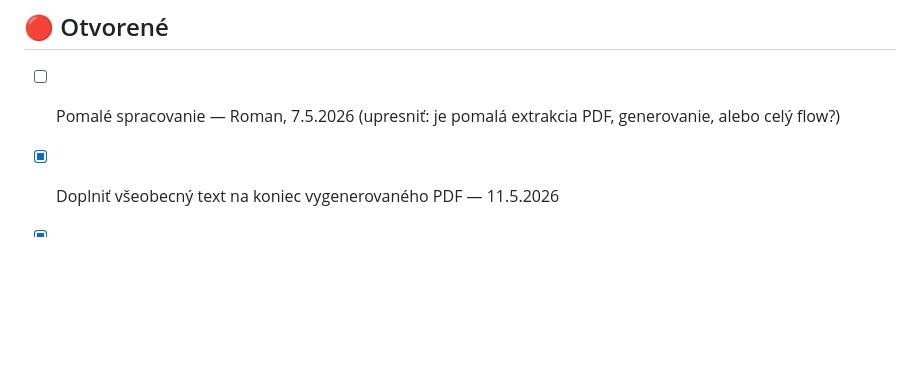
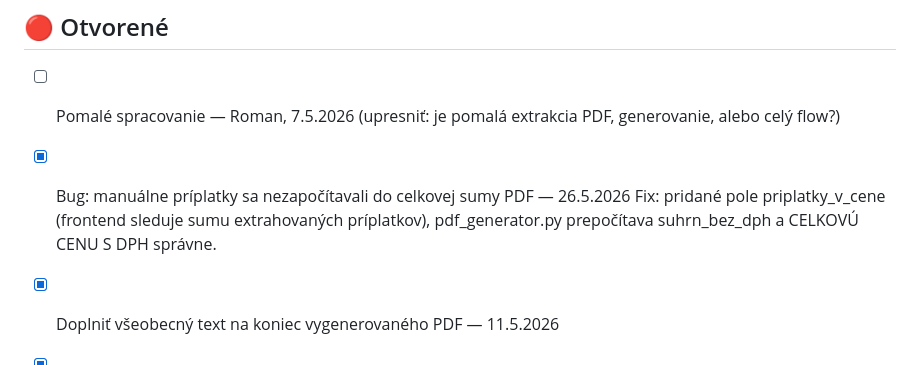
Before and after one commit to evabojova-sudo/only-servis-app, a Markdown page: TASKS.md, the part around the change. GitHub-like rendering; blank space fills up the shorter version.

Commit message:
Update TASKS.md: bug manuálne príplatky vyriešený (26.5.2026)
Co-Authored-By: Claude Sonnet 4.6 <noreply@anthropic.com>

```diff
--- a/TASKS.md
+++ b/TASKS.md
@@ -3,6 +3,10 @@
 ## 🔴 Otvorené
 - [ ] Pomalé spracovanie — Roman, 7.5.2026
       (upresniť: je pomalá extrakcia PDF, generovanie, alebo celý flow?)
+
+- [x] Bug: manuálne príplatky sa nezapočítavali do celkovej sumy PDF — 26.5.2026
+      Fix: pridané pole priplatky_v_cene (frontend sleduje sumu extrahovaných príplatkov),
+      pdf_generator.py prepočítava suhrn_bez_dph a CELKOVÚ CENU S DPH správne.
 
 - [x] Doplniť všeobecný text na koniec vygenerovaného PDF — 11.5.2026
 - [x] Romanov pripomienky z PDF (12.5.2026): DIČ/IČ DPH, súhrnná tabuľka, termíny, logo Climax, QR kód, poznámka, položkový rozpis
```
